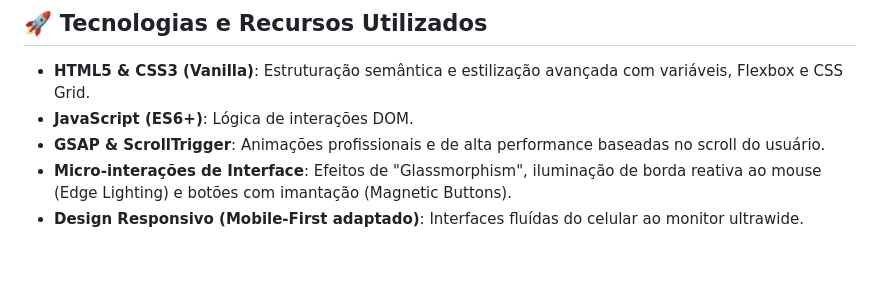
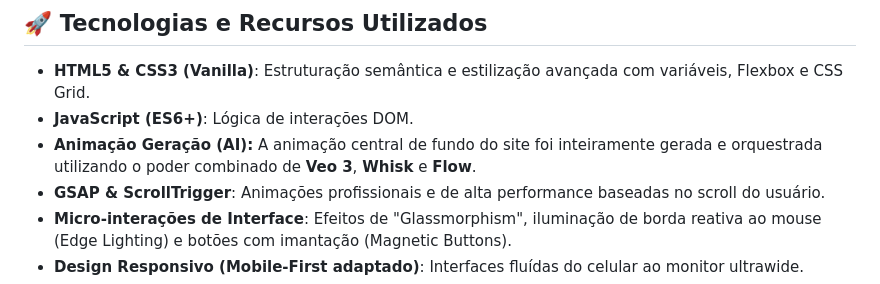
Before and after one commit to DerickxP/landing-page-igor-barbosa, a Markdown page: README.md, the part around the change. Rendered like a GitHub page; blank space fills up the shorter version.

Commit message:
Update README to detail Veo 3, Whisk, and Flow animation usage

```diff
--- a/README.md
+++ b/README.md
@@ -19,6 +19,7 @@ O projeto está online e acessível publicamente através da infraestrutura de a
 
 - **HTML5 & CSS3 (Vanilla)**: Estruturação semântica e estilização avançada com variáveis, Flexbox e CSS Grid.
 - **JavaScript (ES6+)**: Lógica de interações DOM.
+- **Animação Geração (AI):** A animação central de fundo do site foi inteiramente gerada e orquestrada utilizando o poder combinado de **Veo 3**, **Whisk** e **Flow**.
 - **GSAP & ScrollTrigger**: Animações profissionais e de alta performance baseadas no scroll do usuário.
 - **Micro-interações de Interface**: Efeitos de "Glassmorphism", iluminação de borda reativa ao mouse (Edge Lighting) e botões com imantação (Magnetic Buttons).
 - **Design Responsivo (Mobile-First adaptado)**: Interfaces fluídas do celular ao monitor ultrawide.
```
